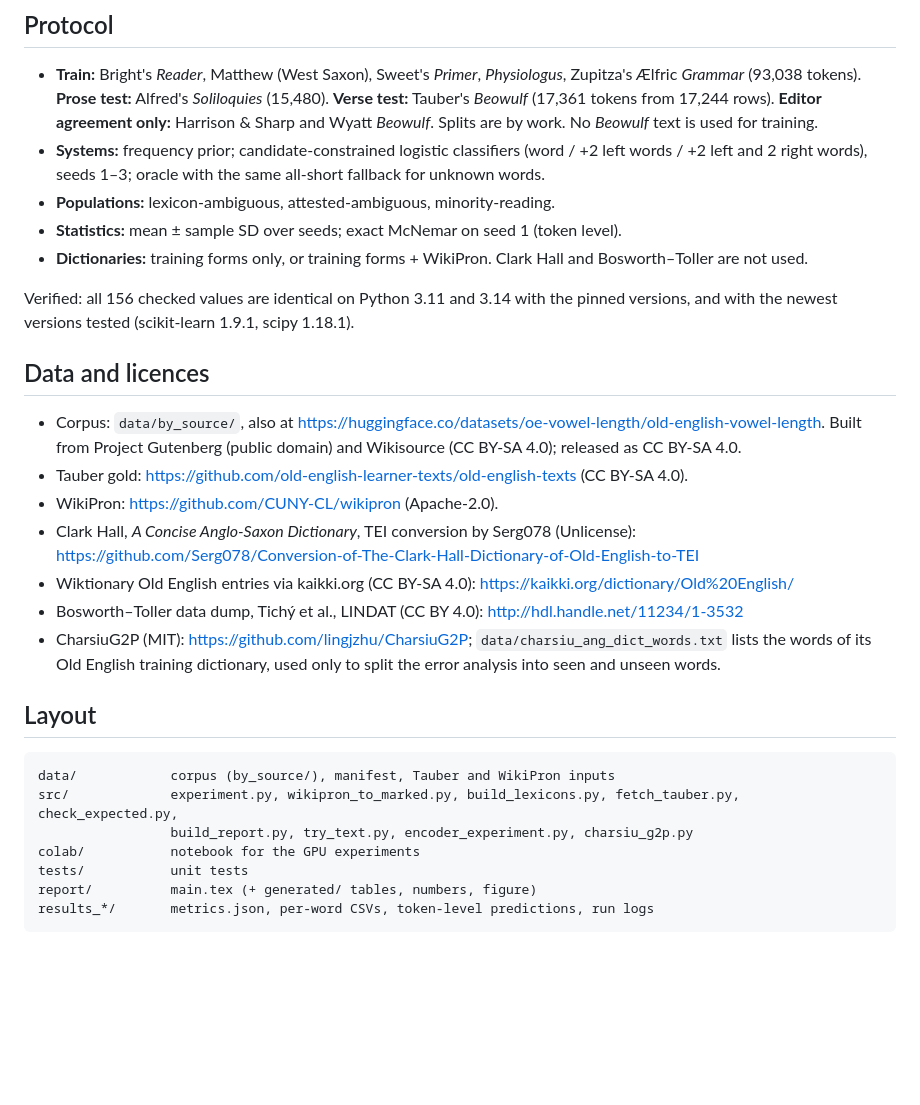
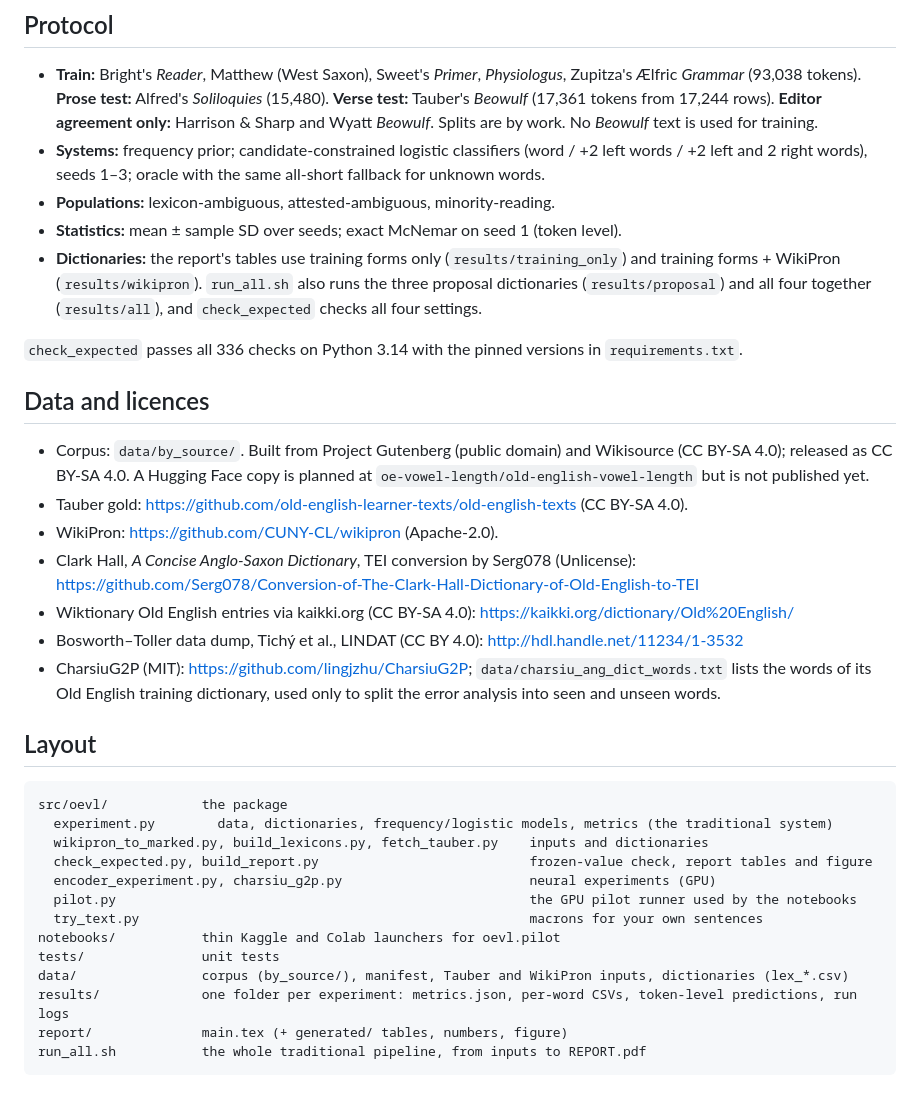
Before and after one commit to Ace3Z/coverage-context-convention, a Markdown page: README.md, the part around one of its changes. GitHub-like rendering; blank space fills up the shorter version.

````diff
--- a/README.md
+++ b/README.md
@@ -75,15 +87,16 @@ changed instead of reporting accuracy.
   2 right words), seeds 1–3; oracle with the same all-short fallback for unknown words.
 - **Populations:** lexicon-ambiguous, attested-ambiguous, minority-reading.
 - **Statistics:** mean ± sample SD over seeds; exact McNemar on seed 1 (token level).
-- **Dictionaries:** training forms only, or training forms + WikiPron. Clark Hall and Bosworth–Toller are not used.
+- **Dictionaries:** the report's tables use training forms only (`results/training_only`) and training forms +
+  WikiPron (`results/wikipron`). `run_all.sh` also runs the three proposal dictionaries (`results/proposal`) and all
+  four together (`results/all`), and `check_expected` checks all four settings.
 
-Verified: all 156 checked values are identical on Python 3.11 and 3.14 with the pinned versions, and with the newest
-versions tested (scikit-learn 1.9.1, scipy 1.18.1).
+`check_expected` passes all 336 checks on Python 3.14 with the pinned versions in `requirements.txt`.
 
 ## Data and licences
 
-- Corpus: `data/by_source/`, also at https://huggingface.co/datasets/oe-vowel-length/old-english-vowel-length.
-  Built from Project Gutenberg (public domain) and Wikisource (CC BY-SA 4.0); released as CC BY-SA 4.0.
+- Corpus: `data/by_source/`. Built from Project Gutenberg (public domain) and Wikisource (CC BY-SA 4.0); released as
+  CC BY-SA 4.0. A Hugging Face copy is planned at `oe-vowel-length/old-english-vowel-length` but is not published yet.
 - Tauber gold: https://github.com/old-english-learner-texts/old-english-texts (CC BY-SA 4.0).
 - WikiPron: https://github.com/CUNY-CL/wikipron (Apache-2.0).
 - Clark Hall, *A Concise Anglo-Saxon Dictionary*, TEI conversion by Serg078 (Unlicense):
@@ -96,11 +109,17 @@ versions tested (scikit-learn 1.9.1, scipy 1.18.1).
 ## Layout
 
 ```
-data/            corpus (by_source/), manifest, Tauber and WikiPron inputs
-src/             experiment.py, wikipron_to_marked.py, build_lexicons.py, fetch_tauber.py, check_expected.py,
-                 build_report.py, try_text.py, encoder_experiment.py, charsiu_g2p.py
-colab/           notebook for the GPU experiments
-tests/           unit tests
-report/          main.tex (+ generated/ tables, numbers, figure)
-results_*/       metrics.json, per-word CSVs, token-level predictions, run logs
+src/oevl/            the package
+  experiment.py        data, dictionaries, frequency/logistic models, metrics (the traditional system)
+  wikipron_to_marked.py, build_lexicons.py, fetch_tauber.py    inputs and dictionaries
+  check_expected.py, build_report.py                           frozen-value check, report tables and figure
+  encoder_experiment.py, charsiu_g2p.py                        neural experiments (GPU)
+  pilot.py                                                     the GPU pilot runner used by the notebooks
+  try_text.py                                                  macrons for your own sentences
+notebooks/           thin Kaggle and Colab launchers for oevl.pilot
+tests/               unit tests
+data/                corpus (by_source/), manifest, Tauber and WikiPron inputs, dictionaries (lex_*.csv)
+results/             one folder per experiment: metrics.json, per-word CSVs, token-level predictions, run logs
+report/              main.tex (+ generated/ tables, numbers, figure)
+run_all.sh           the whole traditional pipeline, from inputs to REPORT.pdf
 ```
````
Also changed, not shown: other parts of README.md (+31 -19 lines).
